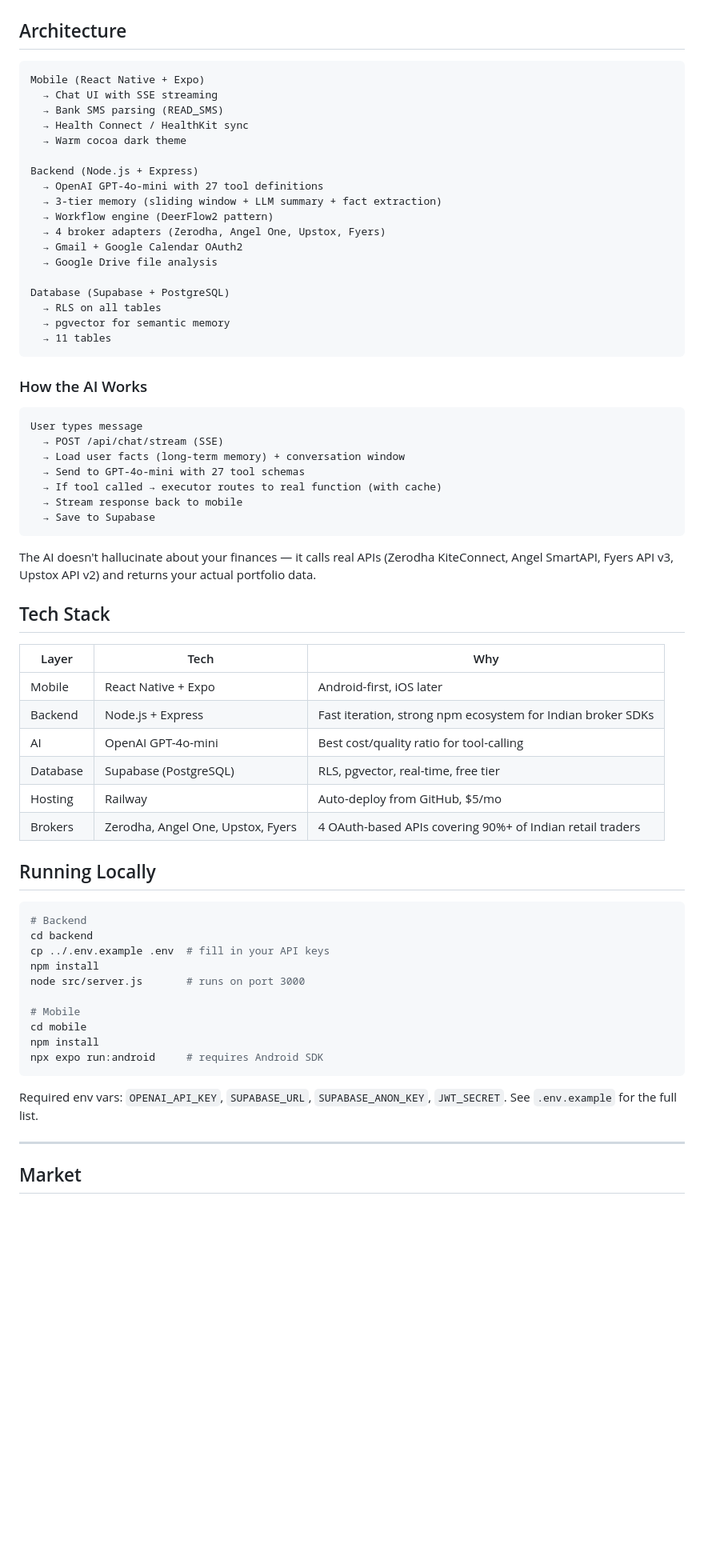
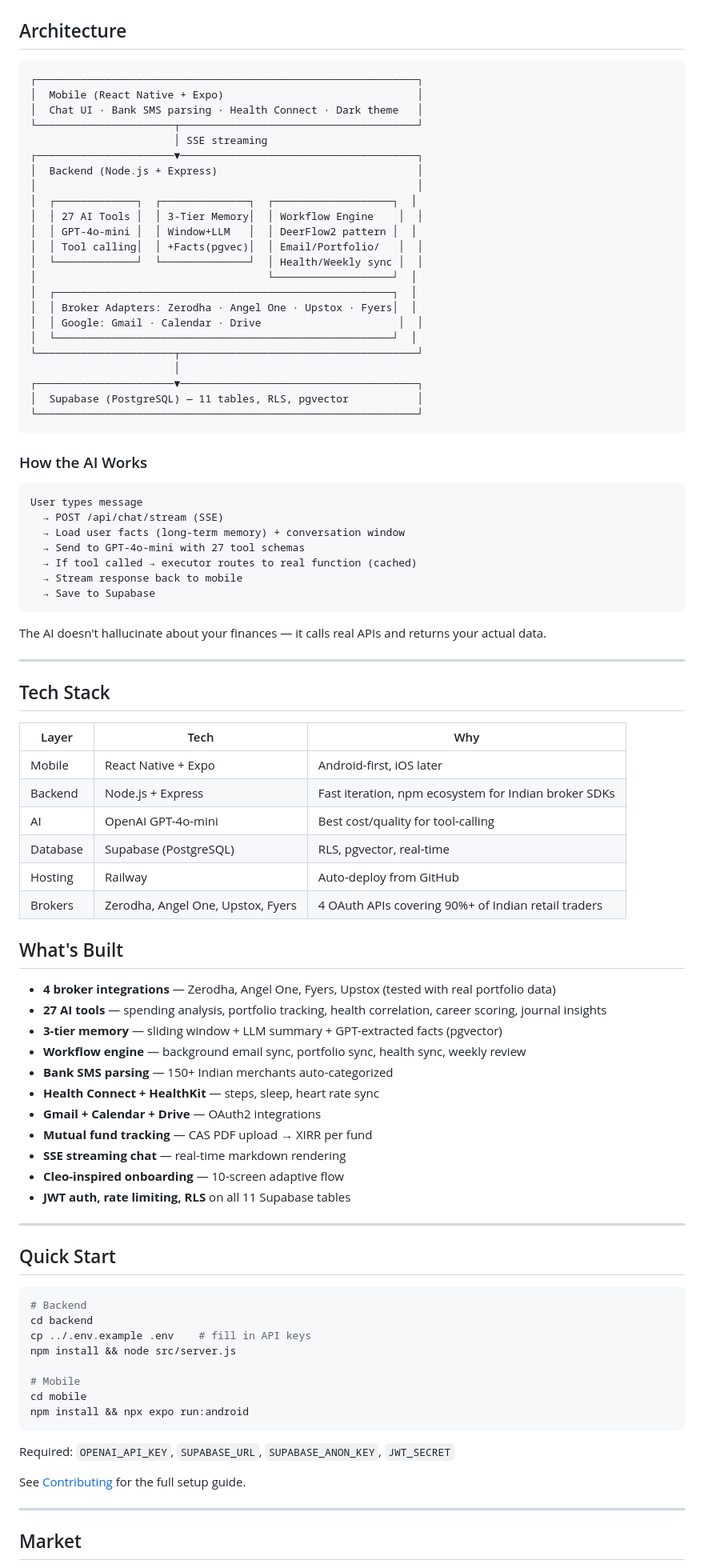
Before and after one commit to chandananvithahr/openclutch, a Markdown page: README.md, the part around one of its changes. Shown at 80% size. GitHub-like rendering; blank space fills up the shorter version.

````diff
--- a/README.md
+++ b/README.md
@@ -77,24 +68,29 @@ Nobody else can do this because nobody else has ALL the data.
 ## Architecture
 
 ```
-Mobile (React Native + Expo)
-  → Chat UI with SSE streaming
-  → Bank SMS parsing (READ_SMS)
-  → Health Connect / HealthKit sync
-  → Warm cocoa dark theme
-
-Backend (Node.js + Express)
-  → OpenAI GPT-4o-mini with 27 tool definitions
-  → 3-tier memory (sliding window + LLM summary + fact extraction)
-  → Workflow engine (DeerFlow2 pattern)
-  → 4 broker adapters (Zerodha, Angel One, Upstox, Fyers)
-  → Gmail + Google Calendar OAuth2
-  → Google Drive file analysis
-
-Database (Supabase + PostgreSQL)
-  → RLS on all tables
-  → pgvector for semantic memory
-  → 11 tables
+┌─────────────────────────────────────────────────────────────┐
+│  Mobile (React Native + Expo)                               │
+│  Chat UI · Bank SMS parsing · Health Connect · Dark theme   │
+└──────────────────────┬──────────────────────────────────────┘
+                       │ SSE streaming
+┌──────────────────────▼──────────────────────────────────────┐
+│  Backend (Node.js + Express)                                │
+│                                                             │
+│  ┌─────────────┐  ┌──────────────┐  ┌───────────────────┐  │
+│  │ 27 AI Tools │  │ 3-Tier Memory│  │ Workflow Engine    │  │
+│  │ GPT-4o-mini │  │ Window+LLM   │  │ DeerFlow2 pattern │  │
+│  │ Tool calling│  │ +Facts(pgvec)│  │ Email/Portfolio/   │  │
+│  └─────────────┘  └──────────────┘  │ Health/Weekly sync │  │
+│                                     └───────────────────┘  │
+│  ┌──────────────────────────────────────────────────────┐  │
+│  │ Broker Adapters: Zerodha · Angel One · Upstox · Fyers│  │
+│  │ Google: Gmail · Calendar · Drive                      │  │
+│  └──────────────────────────────────────────────────────┘  │
+└──────────────────────┬──────────────────────────────────────┘
+                       │
+┌──────────────────────▼──────────────────────────────────────┐
+│  Supabase (PostgreSQL) — 11 tables, RLS, pgvector           │
+└─────────────────────────────────────────────────────────────┘
 ```
 
 ### How the AI Works
@@ -104,40 +100,58 @@ User types message
   → POST /api/chat/stream (SSE)
   → Load user facts (long-term memory) + conversation window
   → Send to GPT-4o-mini with 27 tool schemas
-  → If tool called → executor routes to real function (with cache)
+  → If tool called → executor routes to real function (cached)
   → Stream response back to mobile
   → Save to Supabase
 ```
 
-The AI doesn't hallucinate about your finances — it calls real APIs (Zerodha KiteConnect, Angel SmartAPI, Fyers API v3, Upstox API v2) and returns your actual portfolio data.
+The AI doesn't hallucinate about your finances — it calls real APIs and returns your actual data.
+
+---
 
 ## Tech Stack
 
 | Layer | Tech | Why |
 |-------|------|-----|
 | Mobile | React Native + Expo | Android-first, iOS later |
-| Backend | Node.js + Express | Fast iteration, strong npm ecosystem for Indian broker SDKs |
-| AI | OpenAI GPT-4o-mini | Best cost/quality ratio for tool-calling |
-| Database | Supabase (PostgreSQL) | RLS, pgvector, real-time, free tier |
-| Hosting | Railway | Auto-deploy from GitHub, $5/mo |
-| Brokers | Zerodha, Angel One, Upstox, Fyers | 4 OAuth-based APIs covering 90%+ of Indian retail traders |
+| Backend | Node.js + Express | Fast iteration, npm ecosystem for Indian broker SDKs |
+| AI | OpenAI GPT-4o-mini | Best cost/quality for tool-calling |
+| Database | Supabase (PostgreSQL) | RLS, pgvector, real-time |
+| Hosting | Railway | Auto-deploy from GitHub |
+| Brokers | Zerodha, Angel One, Upstox, Fyers | 4 OAuth APIs covering 90%+ of Indian retail traders |
 
-## Running Locally
+## What's Built
+
+- **4 broker integrations** — Zerodha, Angel One, Fyers, Upstox (tested with real portfolio data)
+- **27 AI tools** — spending analysis, portfolio tracking, health correlation, career scoring, journal insights
+- **3-tier memory** — sliding window + LLM summary + GPT-extracted facts (pgvector)
+- **Workflow engine** — background email sync, portfolio sync, health sync, weekly review
+- **Bank SMS parsing** — 150+ Indian merchants auto-categorized
+- **Health Connect + HealthKit** — steps, sleep, heart rate sync
+- **Gmail + Calendar + Drive** — OAuth2 integrations
+- **Mutual fund tracking** — CAS PDF upload → XIRR per fund
+- **SSE streaming chat** — real-time markdown rendering
+- **Cleo-inspired onboarding** — 10-screen adaptive flow
+- **JWT auth, rate limiting, RLS** on all 11 Supabase tables
+
+---
+
+## Quick Start
 
 ```bash
 # Backend
 cd backend
-cp ../.env.example .env  # fill in your API keys
-npm install
-node src/server.js       # runs on port 3000
+cp ../.env.example .env    # fill in API keys
+npm install && node src/server.js
 
 # Mobile
 cd mobile
-npm install
-npx expo run:android     # requires Android SDK
+npm install && npx expo run:android
 ```
 
-Required env vars: `OPENAI_API_KEY`, `SUPABASE_URL`, `SUPABASE_ANON_KEY`, `JWT_SECRET`. See `.env.example` for the full list.
+Required: `OPENAI_API_KEY`, `SUPABASE_URL`, `SUPABASE_ANON_KEY`, `JWT_SECRET`
+
+See [Contributing](docs/CONTRIBUTING.md) for the full setup guide.
 
 ---
 
````
Also changed, not shown: other parts of README.md (+66 -60 lines).
